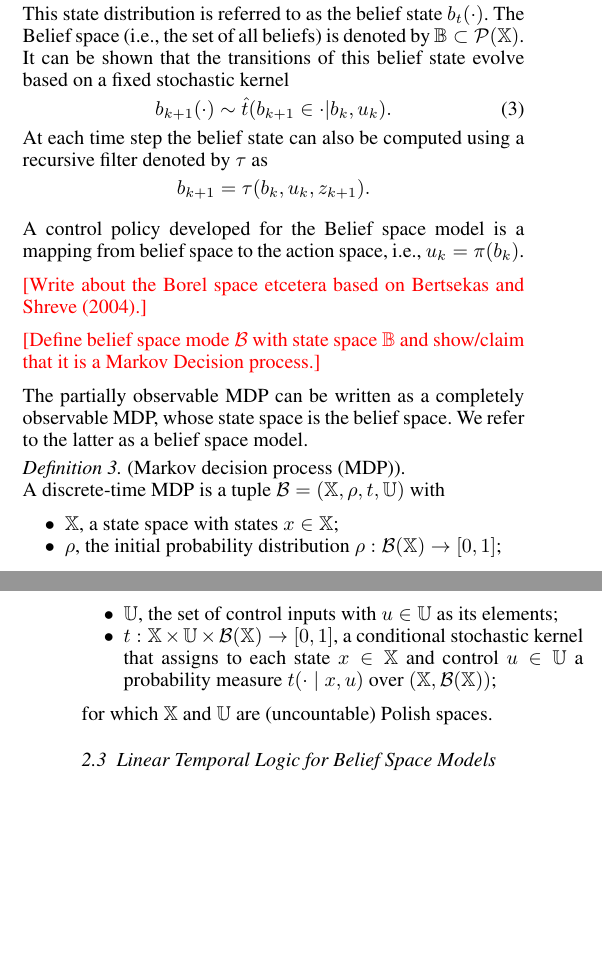
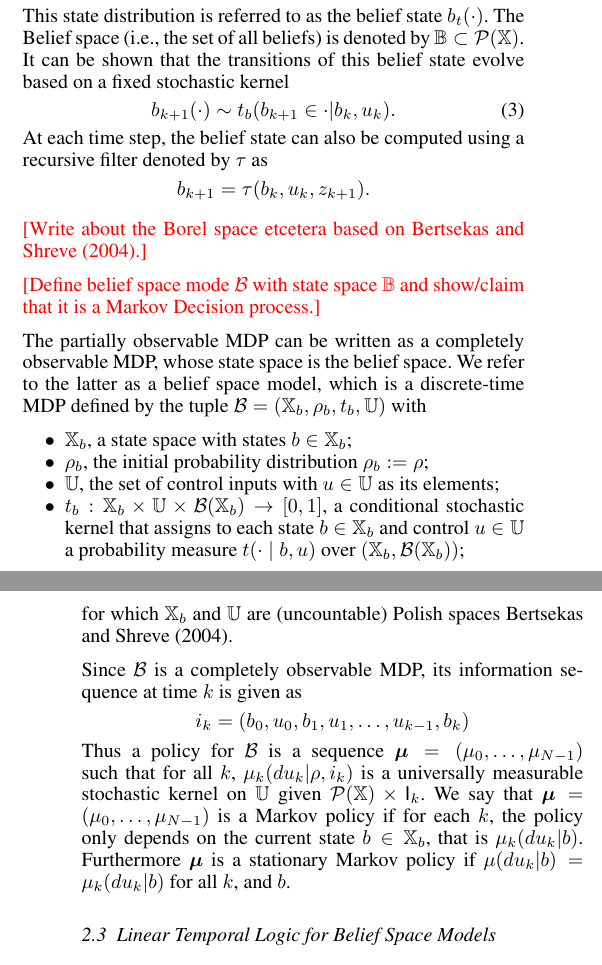
Before and after one commit to Aliaghajpl/BestNew, a LaTeX document (BeliefSpaceTemporalLogic/3_FormalAbstraction inLTLUnderUncertainty.tex, which reads BeliefSpaceTemporalLogic/TemplateFiles/commands.tex): two parts of the columns of pages 2 and 3 of 6, joined at a grey line, cut so that both start at the same text, the shorter picture padded with empty space. Compiled offline with pdfLaTeX.

Commit message:
clean up notion of control policy

```diff
--- a/BeliefSpaceTemporalLogic/3_FormalAbstraction inLTLUnderUncertainty.tex
+++ b/BeliefSpaceTemporalLogic/3_FormalAbstraction inLTLUnderUncertainty.tex
@@ -249,13 +249,10 @@ It can be shown that the transitions of this belief state evolve based on a fixe
 \begin{align}
 	 b_{k+1}(\cdot)\sim \trb(b_{k+1}\in \cdot|b_k,u_k).
 \end{align}
-At each time step the belief state can also be computed using a
+At each time step, the belief state can also be computed using a
 recursive filter denoted by $\tau$ as
 \[b_{k+1}=\tau(b_k,u_k,z_{k+1}).\]
 
-
-
-A control policy developed for the Belief space model is a mapping from belief space to the action space, i.e., $u_k=\pi(b_k)$.
 
 \red{[Write about the Borel space etcetera based on \cite{bertsekas2004stochastic}.]}
 
@@ -264,19 +261,24 @@ A control policy developed for the Belief space model is a mapping from belief s
 \red{[Define belief space mode $\MB$ with state space $\mathbb B$ and show/claim that it is a Markov Decision  process.]}
 \
 
- The partially observable MDP can be written as a completely observable MDP, whose state space is the belief space. We refer to the latter as a belief space model.
+ The partially observable MDP can be written as a completely observable MDP, whose state space is the belief space. We refer to the latter as a belief space model, which is a
+discrete-time MDP defined by the tuple $\MB = (\Xb, \initb, \trb, \U)$ with
+  \begin{itemize}
+    \item $\Xb$,  a state space with states $b\in\Xb$; % as its elements;
+    \item $\initb$, the initial probability distribution $\initb:=\init$;
+    \item $\U$, the set of control inputs with $u\in\U$ as its elements;
+    \item $\trb:\Xb\times\U\times\mathcal B(\Xb)\rightarrow[0,1]$, a conditional stochastic kernel that assigns to each state $b\in \Xb$ and control $u\in \U$ a probability measure $\tr(\cdot\mid b,u)$ over $(\Xb,\mathcal B(\Xb))$;
+  \end{itemize}
+  for which $\Xb$ and $\U$ are (uncountable) Polish spaces \cite{bertsekas2004stochastic}.
+
+Since $\MB$ is a completely observable MDP, its information sequence at time $k$ is given as
+\[i_k=(b_0, u_0, b_1, u_1, \ldots, u_{k-1},b_k)\]
+Thus	a policy for $\MB$ is a sequence $\polb=(\pol_0,\ldots,\pol_{N-1})$ such that  for all $k$, $\pol_k(du_k|\init, i_k)$ is a universally measurable stochastic kernel on $\U$  given $\mathcal{P}(\X)\times \I_k$.
+	%We say that $\polb$ is non-randomized if for all $\init$, $k$, and $i_k$,    $\pol_k(du_k|\init, i_k)$ is a Dirac distribution.
+	We say that $\polb=(\pol_0,\ldots,\pol_{N-1})$ is a Markov policy if for each $k$, the policy only depends on the current state $b\in\Xb$, that is $\pol_k(du_k|b)$.
+	Furthermore 	 $\polb$ is a stationary Markov policy if $\pol(du_k|b)= \pol_k(du_k|b)$ for all $k$, and $b$.
 
 
- \begin{definition}[Markov decision process (MDP)]\label{def:MDP} \mbox{ }\\
-  A discrete-time MDP is a tuple $\MB = (\X, \init, \tr, \U)$ with
-  \begin{itemize}
-    \item $\X$,  a state space with states $x\in\X$; % as its elements;
-    \item $\init$, the initial probability distribution $\init:\mathcal{B}(\X)\rightarrow [0,1]$;
-    \item $\U$, the set of control inputs with $u\in\U$ as its elements;
-    \item $\tr:\X\times\U\times\mathcal B(\X)\rightarrow[0,1]$, a conditional stochastic kernel that assigns to each state $x\in \X$ and control $u\in \U$ a probability measure $\tr(\cdot\mid x,u)$ over $(\X,\mathcal B(\X))$;
-  \end{itemize}
-  for which $\X$ and $\U$ are (uncountable) Polish spaces.
- \end{definition}
 
 \subsection{Linear Temporal Logic for Belief Space Models}
 
--- a/BeliefSpaceTemporalLogic/TemplateFiles/commands.tex
+++ b/BeliefSpaceTemporalLogic/TemplateFiles/commands.tex
@@ -80,7 +80,10 @@
 %-------------POMDP-----------------------------
 \newcommand{\Hist}{{\mathsf{H}}}  %  History
 \newcommand{\I}{{\mathsf{I}}}  %  History
-\newcommand{\trb}{\hat{t}}
+\newcommand{\Belief}{b}
+\newcommand{\trb}{\tr_\Belief}
+\newcommand{\Xb}{{\X_\Belief}}  % State
+\newcommand{\initb}{\init_\Belief}
 
 
 % -----------------Refinement relation----------
```
